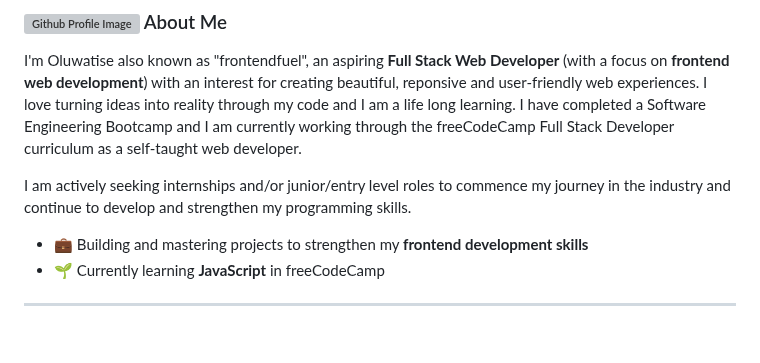
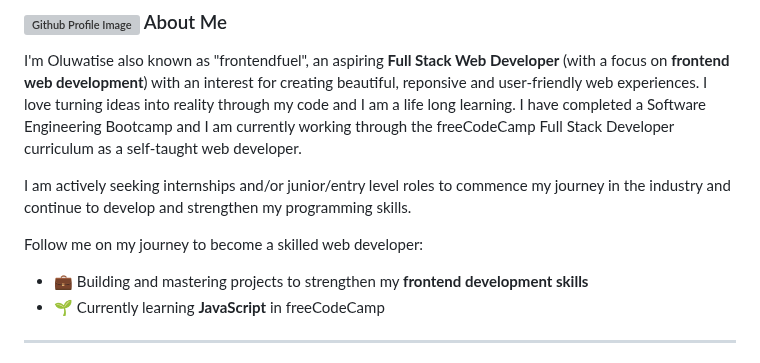
Before and after one commit to O-Babasola/O-Babasola, a Markdown page: README.md, the part around the change. Drawn GitHub-style; blank space fills up the shorter version; grey boxes are pictures that could not be loaded.

```diff
--- a/README.md
+++ b/README.md
@@ -42,6 +42,8 @@ Welcome to my Github profile.
 I'm Oluwatise also known as "frontendfuel", an aspiring **Full Stack Web Developer** (with a focus on **frontend web development**) with an interest for creating beautiful, reponsive and user-friendly web experiences. I love turning ideas into reality through my code and I am a life long learning. I have completed a Software Engineering Bootcamp and I am currently working through the freeCodeCamp Full Stack Developer curriculum as a self-taught web developer.
 
 I am actively seeking internships and/or junior/entry level roles to commence my journey in the industry and continue to develop and strengthen my programming skills.
+
+Follow me on my journey to become a skilled web developer:
 
 - 💼 Building and mastering projects to strengthen my **frontend development skills**
 - 🌱 Currently learning **JavaScript** in freeCodeCamp
```
